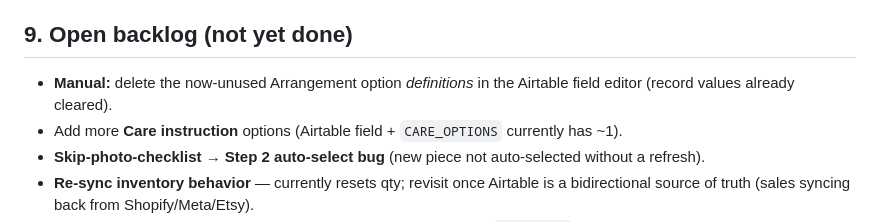
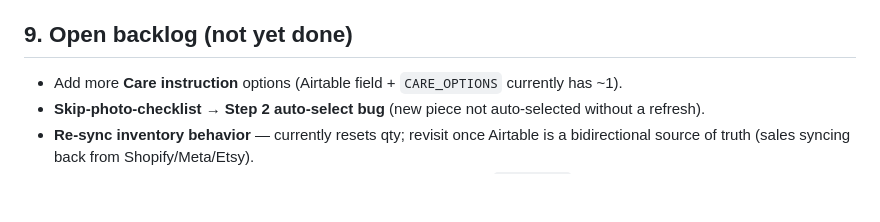
Before and after one commit to roberthale65-cyber/eb-inventory-tool, a Markdown page: EB-CONTEXT-LOG.md, the part around the change. GitHub-like rendering; blank space fills up the shorter version.

Commit message:
Context log: Airtable Arrangement option cleanup done (drop from backlog)
Manual deletion of the retired Arrangement option definitions is complete, so it's
no longer an open item.

Co-Authored-By: Claude Opus 4.8 <noreply@anthropic.com>

```diff
--- a/EB-CONTEXT-LOG.md
+++ b/EB-CONTEXT-LOG.md
@@ -91,7 +91,6 @@ Step 1 rebuilt into **sub-screens 1.1–1.5** (basics → shared details → "pu
 
 ## 9. Open backlog (not yet done)
 
-- **Manual:** delete the now-unused Arrangement option *definitions* in the Airtable field editor (record values already cleared).
 - Add more **Care instruction** options (Airtable field + `CARE_OPTIONS` currently has ~1).
 - **Skip-photo-checklist → Step 2 auto-select bug** (new piece not auto-selected without a refresh).
 - **Re-sync inventory behavior** — currently resets qty; revisit once Airtable is a bidirectional source of truth (sales syncing back from Shopify/Meta/Etsy).
```
